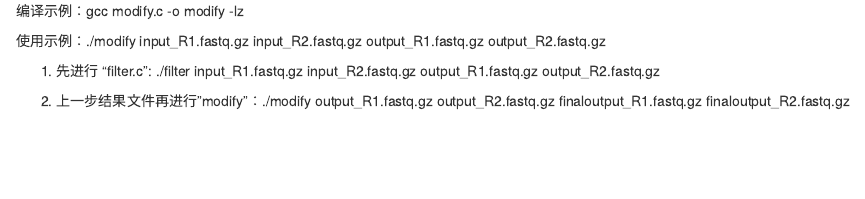
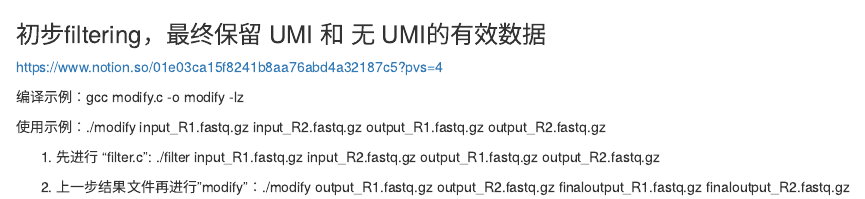
Before and after one commit to wbszhu/for_qiulin, an R Markdown document (README.rmd): the page in a window 1100 px wide, from its top. Rendered offline with R 4.5, knitr and Pandoc, with nearby package versions.

Commit message:
Update README.rmd

```diff
--- a/README.rmd
+++ b/README.rmd
@@ -1,3 +1,6 @@
+### 初步filtering，最终保留 UMI 和 无 UMI的有效数据
+https://www.notion.so/01e03ca15f8241b8aa76abd4a32187c5?pvs=4
+
 编译示例：gcc modify.c -o modify -lz
 
 使用示例：./modify input_R1.fastq.gz input_R2.fastq.gz output_R1.fastq.gz output_R2.fastq.gz
```
